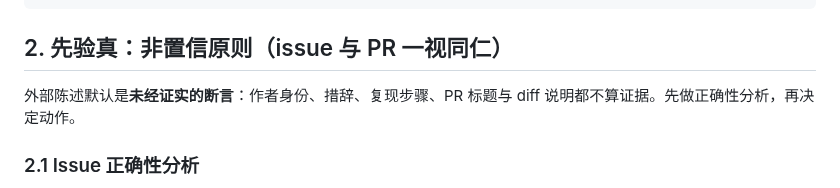
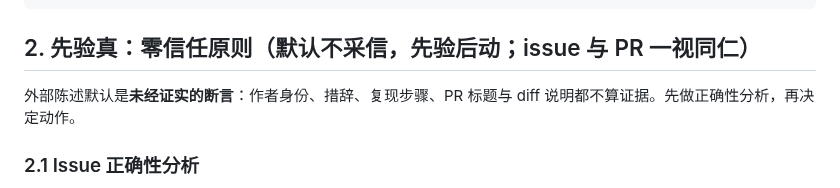
Before and after one commit to feigo313/dsh-structured, a Markdown page: docs/MAINTENANCE.md, the part around the change. Rendered like a GitHub page.

````diff
--- a/docs/MAINTENANCE.md
+++ b/docs/MAINTENANCE.md
@@ -14,7 +14,7 @@ npm view dsh-structured dist-tags --json
 gh release view v0.7.4 --repo feigo313/dsh-structured --json assets
 ```
 
-## 2. 先验真：非置信原则（issue 与 PR 一视同仁）
+## 2. 先验真：零信任原则（默认不采信，先验后动；issue 与 PR 一视同仁）
 
 外部陈述默认是**未经证实的断言**：作者身份、措辞、复现步骤、PR 标题与 diff 说明都不算证据。先做正确性分析，再决定动作。
 
````
Also changed, not shown: docs/MAINTENANCE-LOG.md (+1 -1 lines).
